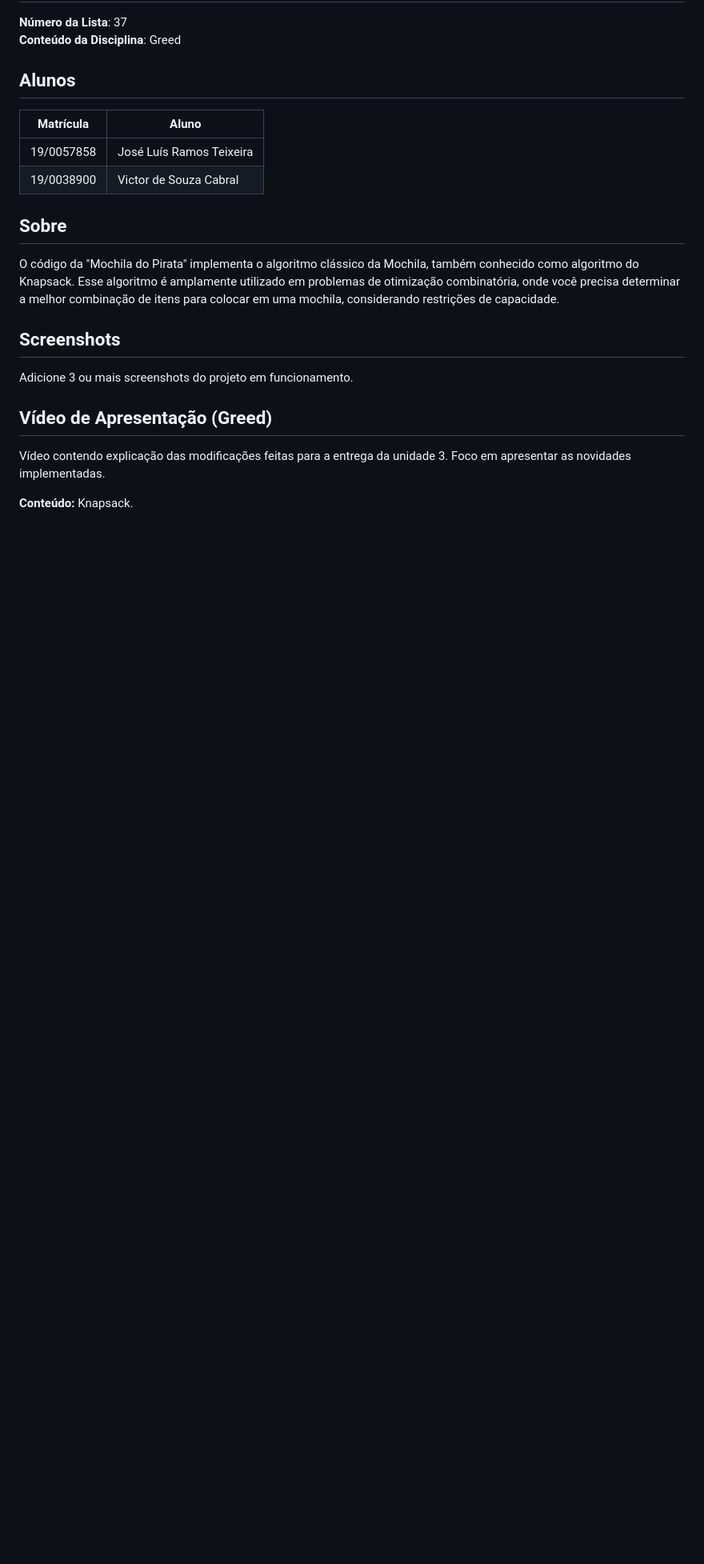
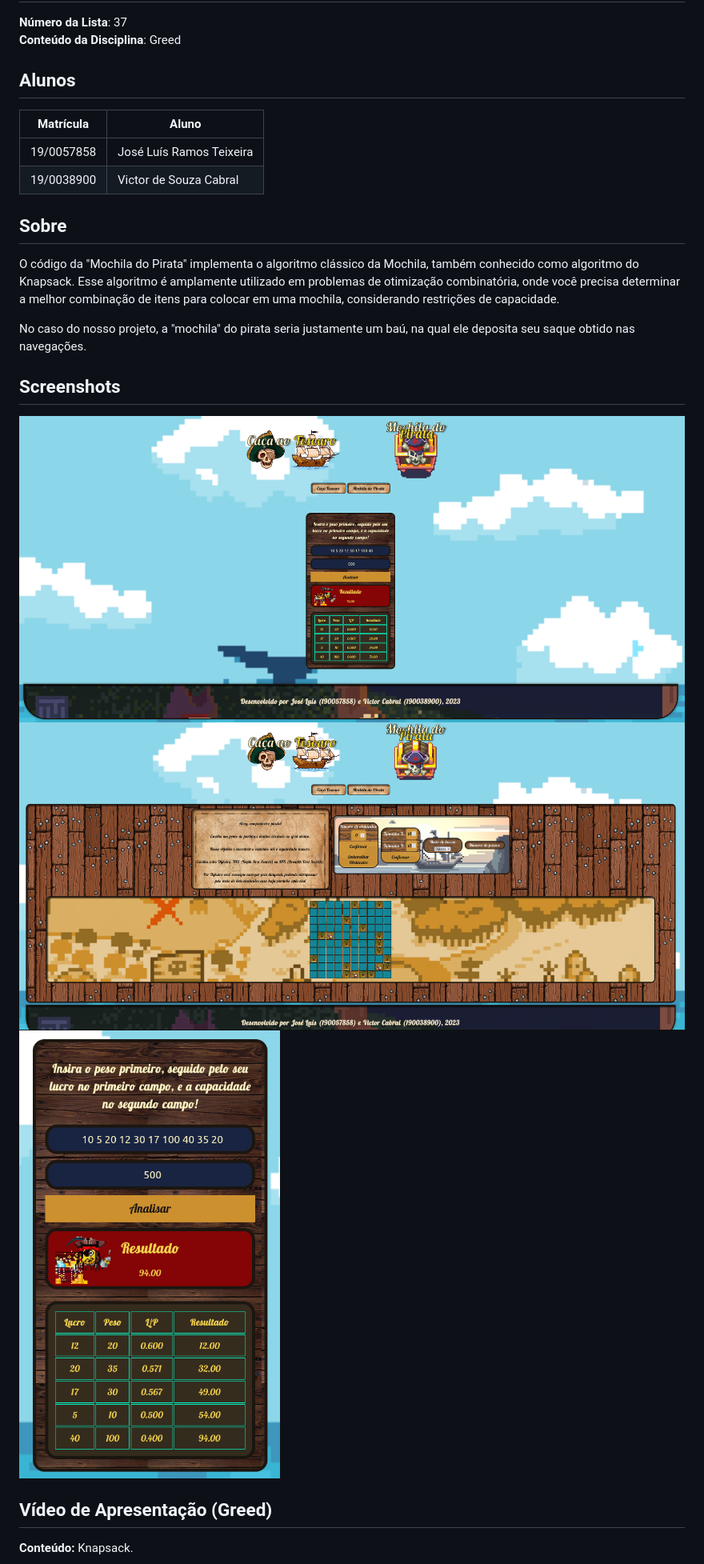
Before and after one commit to projeto-de-algoritmos/Greed_MochilaDoPirata, a Markdown page: README.md, the part around one of its changes. Shown at 80% size. GitHub-like rendering; pictures changed too: assets/print1-entrega3.png (added), assets/print2-entrega3.png (added), assets/print3-entrega3.png (added); blank space fills up the shorter version.

Commit message:
Atualizando o README
Co-Authored-By: José Luís Ramos <joseluisramost3@gmail.com>

```diff
--- a/README.md
+++ b/README.md
@@ -13,12 +13,17 @@
 ## Sobre
 O código da "Mochila do Pirata" implementa o algoritmo clássico da Mochila, também conhecido como algoritmo do Knapsack. Esse algoritmo é amplamente utilizado em problemas de otimização combinatória, onde você precisa determinar a melhor combinação de itens para colocar em uma mochila, considerando restrições de capacidade.
 
+No caso do nosso projeto, a "mochila" do pirata seria justamente um baú, na qual ele deposita seu saque obtido nas navegações.
+
 ## Screenshots
-Adicione 3 ou mais screenshots do projeto em funcionamento.
+
+<img src="assets/print1-entrega3.png" style="display: block; margin-left: auto; margin-right: auto;">
+
+<img src="assets/print2-entrega3.png" style="display: block; margin-left: auto; margin-right: auto;">
+
+<img src="assets/print3-entrega3.png" style="display: block; margin-left: auto; margin-right: auto;">
 
 ## Vídeo de Apresentação (Greed)
-
-Vídeo contendo explicação das modificações feitas para a entrega da unidade 3. Foco em apresentar as novidades implementadas.
 
 **Conteúdo:** Knapsack.
 
```
Also changed, not shown: other parts of README.md (+1 -3 lines), assets/link_video3.png (added), 1 other file.
